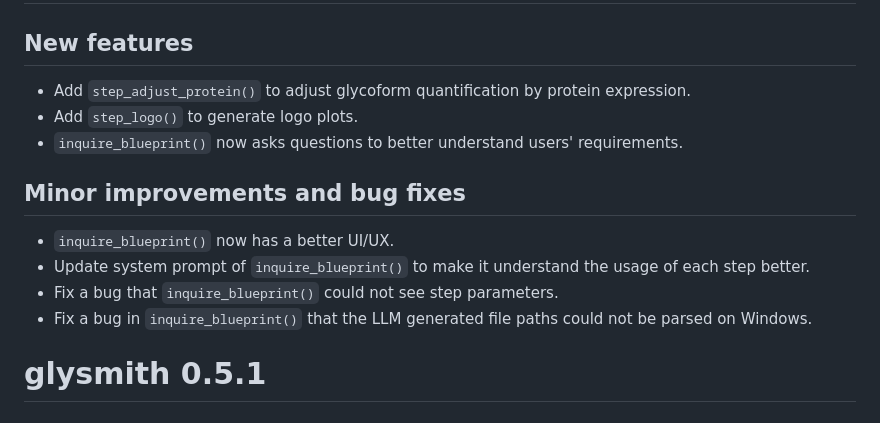
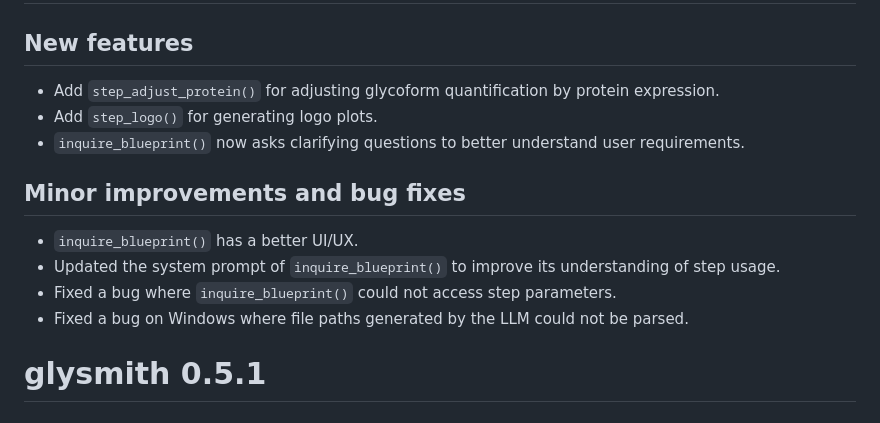
Before and after one commit to glycoverse/glysmith, a Markdown page: NEWS.md, the part around the change. Rendered like a GitHub page.

Commit message:
docs: update NEWS

```diff
--- a/NEWS.md
+++ b/NEWS.md
@@ -2,16 +2,16 @@
 
 ## New features
 
-* Add `step_adjust_protein()` to adjust glycoform quantification by protein expression.
-* Add `step_logo()` to generate logo plots.
-* `inquire_blueprint()` now asks questions to better understand users' requirements.
+* Add `step_adjust_protein()` for adjusting glycoform quantification by protein expression.
+* Add `step_logo()` for generating logo plots.
+* `inquire_blueprint()` now asks clarifying questions to better understand user requirements.
 
 ## Minor improvements and bug fixes
 
-* `inquire_blueprint()` now has a better UI/UX.
-* Update system prompt of `inquire_blueprint()` to make it understand the usage of each step better.
-* Fix a bug that `inquire_blueprint()` could not see step parameters.
-* Fix a bug in `inquire_blueprint()` that the LLM generated file paths could not be parsed on Windows.
+* `inquire_blueprint()` has a better UI/UX.
+* Updated the system prompt of `inquire_blueprint()` to improve its understanding of step usage.
+* Fixed a bug where `inquire_blueprint()` could not access step parameters.
+* Fixed a bug on Windows where file paths generated by the LLM could not be parsed.
 
 # glysmith 0.5.1
 
```
